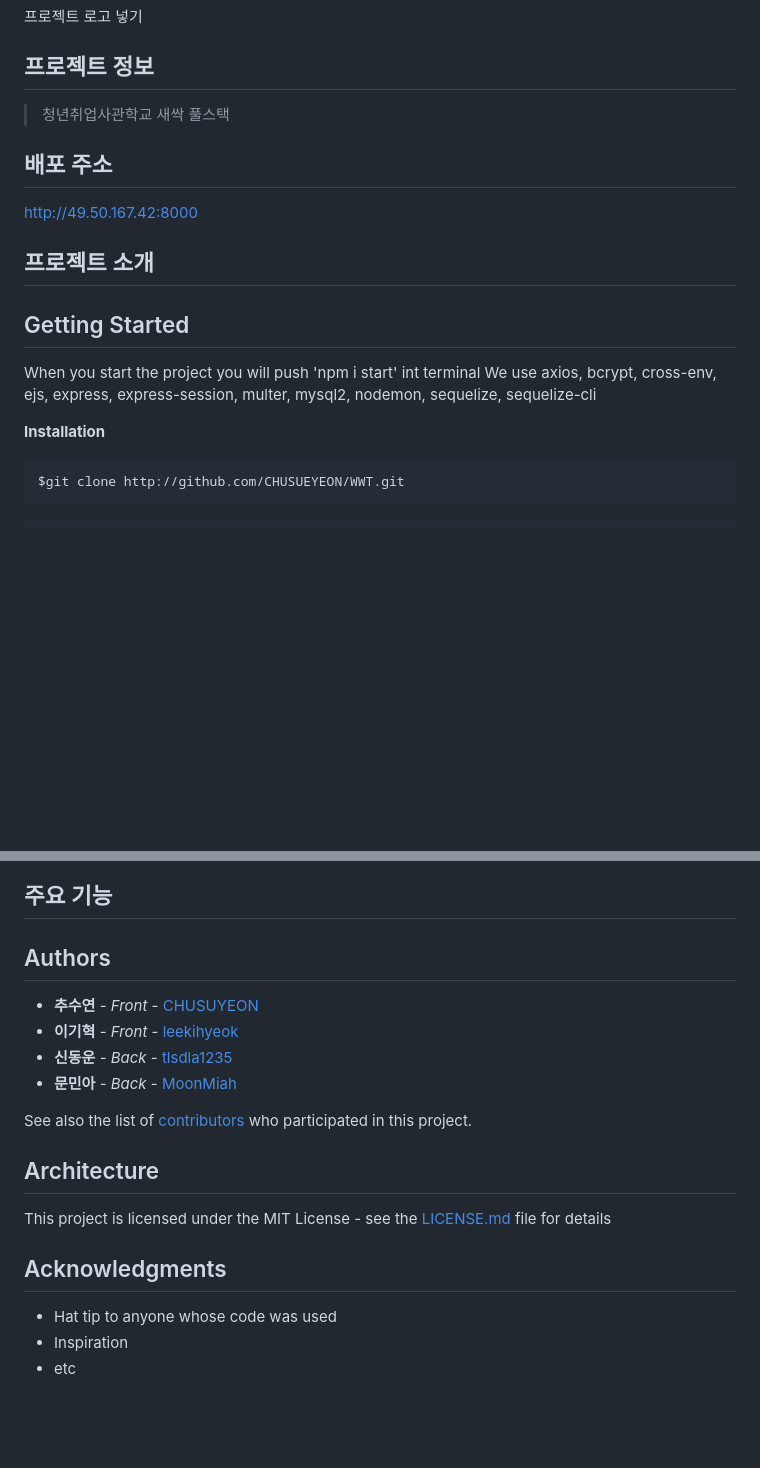
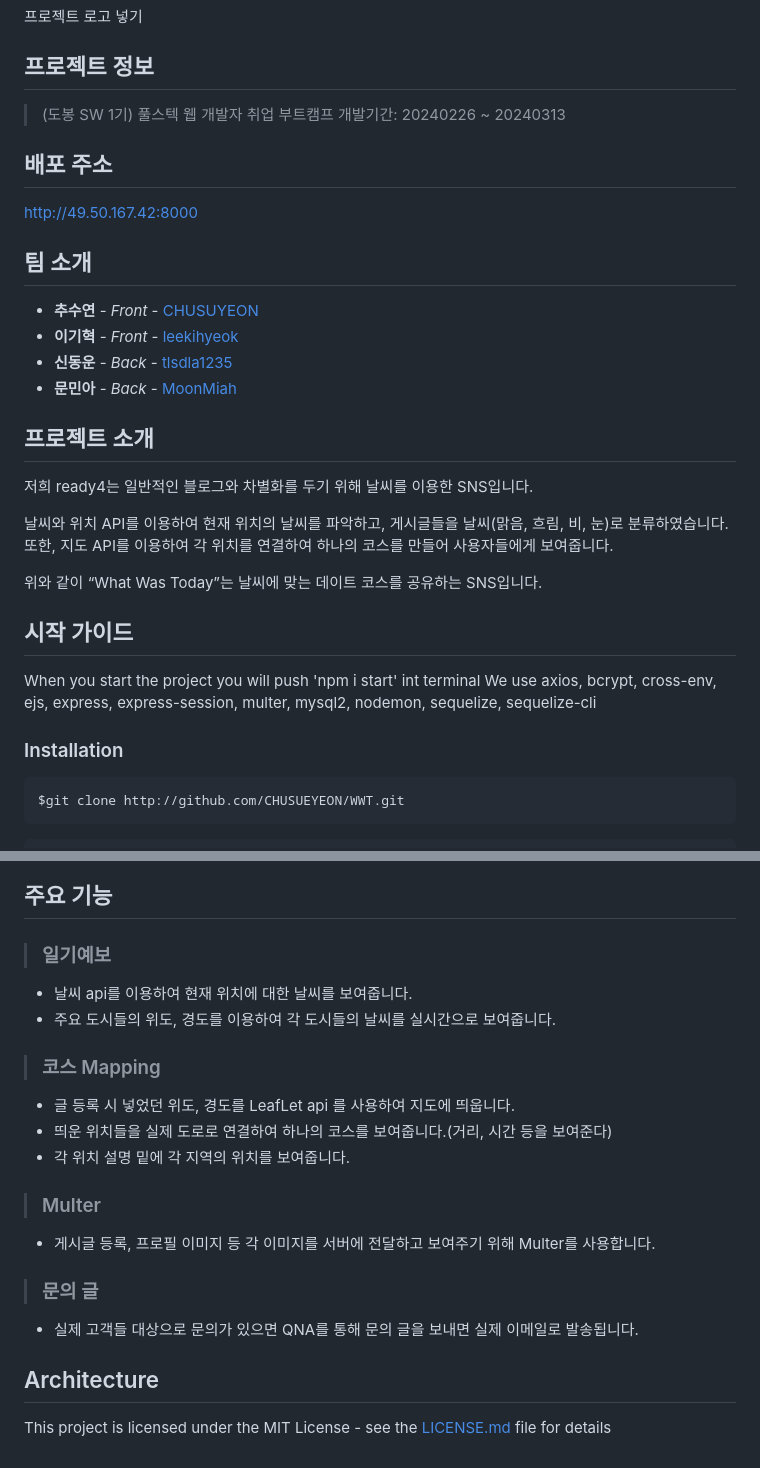
Before and after one commit to MoonMinah/WWT, a Markdown page: README.md, 2 parts joined by grey strips. Drawn GitHub-style; blank space fills up the shorter version.

````diff
--- a/README.md
+++ b/README.md
@@ -5,20 +5,33 @@
  프로젝트 로고 넣기
 
 ## 프로젝트 정보
-> 청년취업사관학교 새싹 풀스택
+> (도봉 SW 1기) 풀스텍 웹 개발자 취업 부트캠프
+> 개발기간: 20240226 ~ 20240313
 
 ## 배포 주소
  http://49.50.167.42:8000
 
+## 팀 소개
+
+* **추수연** - *Front* - [CHUSUYEON](https://github.com/CHUSUEYEON)
+* **이기혁** - *Front* - [leekihyeok](https://github.com/leekihyeok)
+* **신동운** - *Back* - [tlsdla1235](https://github.com/tlsdla1235)
+* **문민아** - *Back* - [MoonMiah](https://github.com/MoonMinah)
+
 ## 프로젝트 소개
+저희 ready4는 일반적인 블로그와 차별화를 두기 위해 날씨를 이용한 SNS입니다.
 
+날씨와 위치 API를 이용하여 현재 위치의 날씨를 파악하고, 게시글들을 날씨(맑음, 흐림, 비, 눈)로 분류하였습니다.
+ 또한, 지도 API를 이용하여 각 위치를 연결하여 하나의 코스를 만들어 사용자들에게 보여줍니다.
 
-## Getting Started
+위와 같이 “What Was Today”는 날씨에 맞는 데이트 코스를 공유하는 SNS입니다.
+
+## 시작 가이드
 
 When you start the project you will push 'npm i start' int terminal
 We use axios, bcrypt, cross-env, ejs, express, express-session, multer, mysql2, nodemon, sequelize, sequelize-cli
 
-**Installation**
+### Installation
 ```
 $git clone http://github.com/CHUSUEYEON/WWT.git
 ```
@@ -84,21 +83,21 @@ nodemon
 
 ## 주요 기능
 
-## Authors
+> ### 일기예보
++ 날씨 api를 이용하여 현재 위치에 대한 날씨를 보여줍니다.
++ 주요 도시들의 위도, 경도를 이용하여 각 도시들의 날씨를 실시간으로 보여줍니다.
 
-* **추수연** - *Front* - [CHUSUYEON](https://github.com/CHUSUEYEON)
-* **이기혁** - *Front* - [leekihyeok](https://github.com/leekihyeok)
-* **신동운** - *Back* - [tlsdla1235](https://github.com/tlsdla1235)
-* **문민아** - *Back* - [MoonMiah](https://github.com/MoonMinah)
+> ### 코스 Mapping
++ 글 등록 시 넣었던 위도, 경도를 LeafLet api 를 사용하여 지도에 띄웁니다.
++ 띄운 위치들을 실제 도로로 연결하여 하나의 코스를 보여줍니다.(거리, 시간 등을 보여준다)
++ 각 위치 설명 밑에 각 지역의 위치를 보여줍니다.
 
-See also the list of [contributors](https://github.com/your/project/contributors) who participated in this project.
+> ### Multer
++ 게시글 등록, 프로필 이미지 등 각 이미지를 서버에 전달하고 보여주기 위해 Multer를 사용합니다.
+
+> ### 문의 글
++ 실제 고객들 대상으로 문의가 있으면 QNA를 통해 문의 글을 보내면 실제 이메일로 발송됩니다.
 
 ## Architecture
 
 This project is licensed under the MIT License - see the [LICENSE.md](LICENSE.md) file for details
-
-## Acknowledgments
-
-* Hat tip to anyone whose code was used
-* Inspiration
-* etc
````
Also changed, not shown: other parts of README.md (+8 -22 lines).
